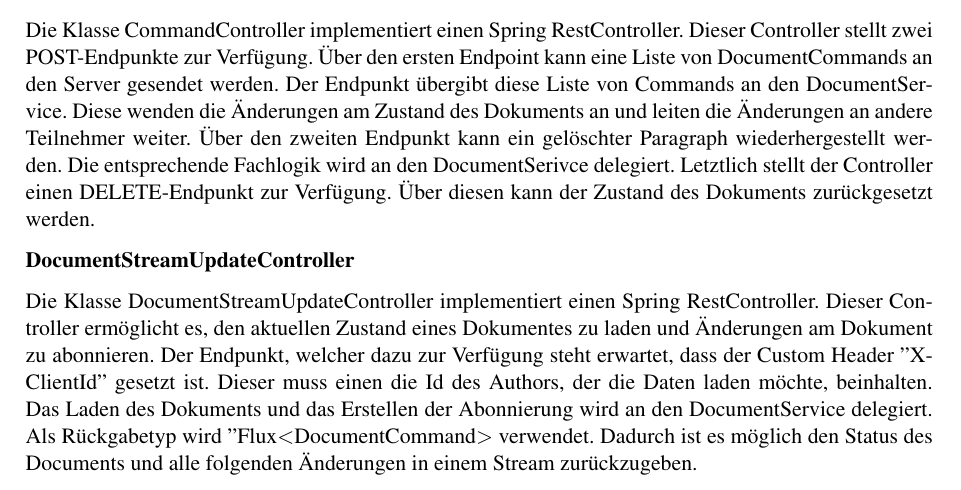
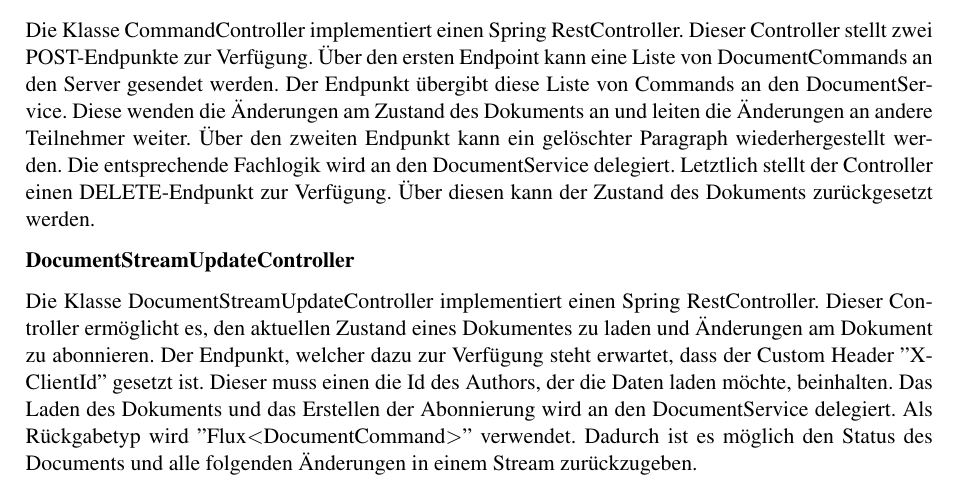
Before and after one commit to FHNW-WODSS-FS22/team-document-KZellweger, a LaTeX document (documentation/src/woweb_schmucki_villing_zellweger.tex, which reads documentation/src/sections/backend.tex): part of page 18 of 30, cut so that both start at the same text. Compiled offline with pdfLaTeX.

Commit message:
Fix typos

```diff
--- a/documentation/src/sections/backend.tex
+++ b/documentation/src/sections/backend.tex
@@ -196,7 +196,7 @@
 Der Endpunkt übergibt diese Liste von Commands an den DocumentService.
 Diese wenden die Änderungen am Zustand des Dokuments an und leiten die Änderungen an andere Teilnehmer weiter.
 Über den zweiten Endpunkt kann ein gelöschter Paragraph wiederhergestellt werden.
-Die entsprechende Fachlogik wird an den DocumentSerivce delegiert.
+Die entsprechende Fachlogik wird an den DocumentService delegiert.
 Letztlich stellt der Controller einen DELETE-Endpunkt zur Verfügung.
 Über diesen kann der Zustand des Dokuments zurückgesetzt werden.
 
@@ -207,7 +207,7 @@
 Der Endpunkt, welcher dazu zur Verfügung steht erwartet, dass der Custom Header ''X-ClientId'' gesetzt ist.
 Dieser muss einen die Id des Authors, der die Daten laden möchte, beinhalten.
 Das Laden des Dokuments und das Erstellen der Abonnierung wird an den DocumentService delegiert.
-Als Rückgabetyp wird ''Flux$<$DocumentCommand$>$ verwendet.
+Als Rückgabetyp wird ''Flux$<$DocumentCommand$>$'' verwendet.
 Dadurch ist es möglich den Status des Documents und alle folgenden Änderungen in einem Stream zurückzugeben.
 
 \clearpage
```
Also changed, not shown: documentation/out/woweb_schmucki_villing_zellweger.pdf.
